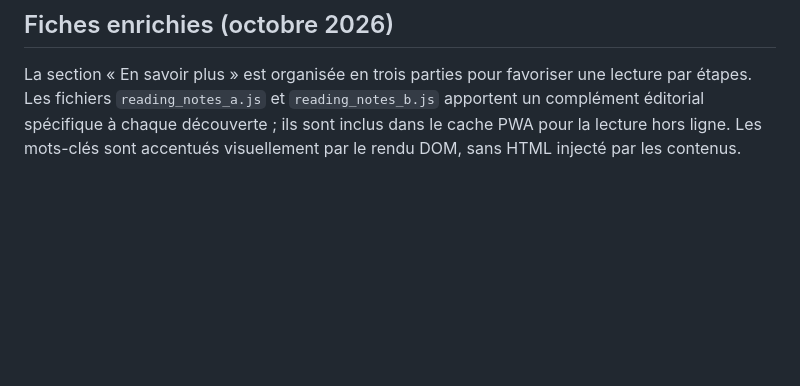
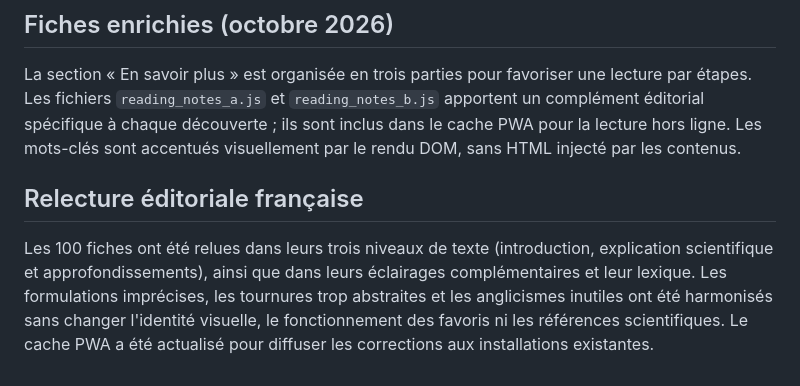
Before and after one commit to Valsane-Studio/VIVANT, a Markdown page: README.md, the part around the change. GitHub-like rendering; blank space fills up the shorter version.

Commit message:
Documentation de la relecture éditoriale des 100 fiches

```diff
--- a/README.md
+++ b/README.md
@@ -40,3 +40,7 @@ Les organismes mentionnés sont documentés par des sources externes ; les insti
 ## Fiches enrichies (octobre 2026)
 
 La section « En savoir plus » est organisée en trois parties pour favoriser une lecture par étapes. Les fichiers `reading_notes_a.js` et `reading_notes_b.js` apportent un complément éditorial spécifique à chaque découverte ; ils sont inclus dans le cache PWA pour la lecture hors ligne. Les mots-clés sont accentués visuellement par le rendu DOM, sans HTML injecté par les contenus.
+
+## Relecture éditoriale française
+
+Les 100 fiches ont été relues dans leurs trois niveaux de texte (introduction, explication scientifique et approfondissements), ainsi que dans leurs éclairages complémentaires et leur lexique. Les formulations imprécises, les tournures trop abstraites et les anglicismes inutiles ont été harmonisés sans changer l'identité visuelle, le fonctionnement des favoris ni les références scientifiques. Le cache PWA a été actualisé pour diffuser les corrections aux installations existantes.
```
